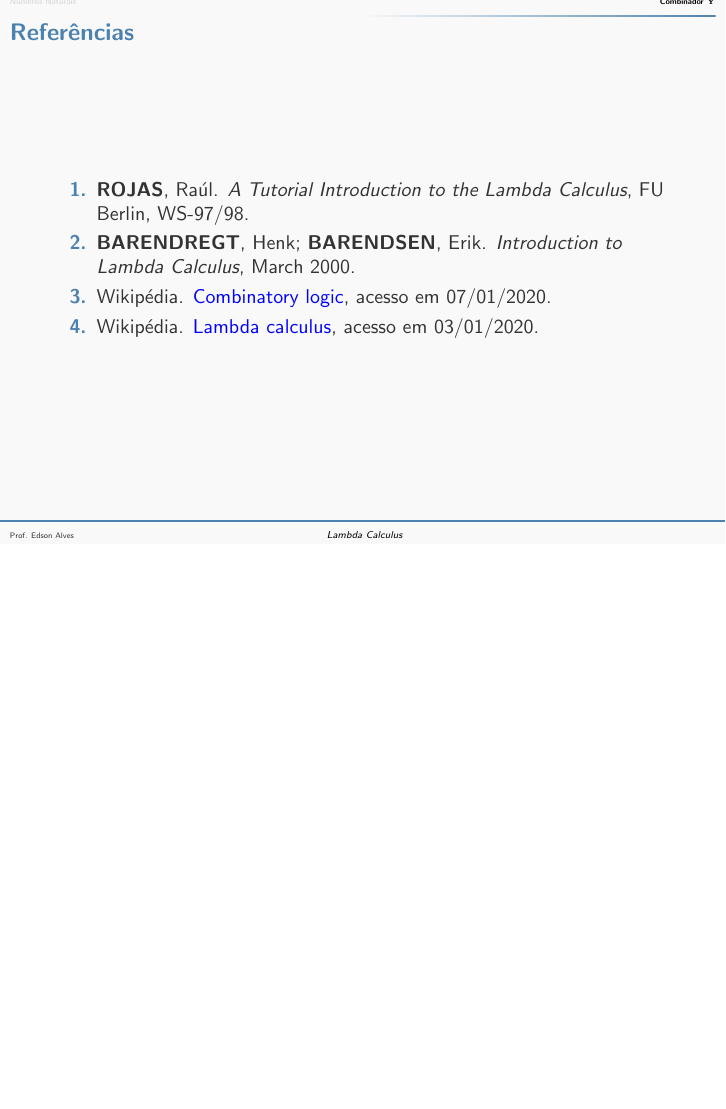
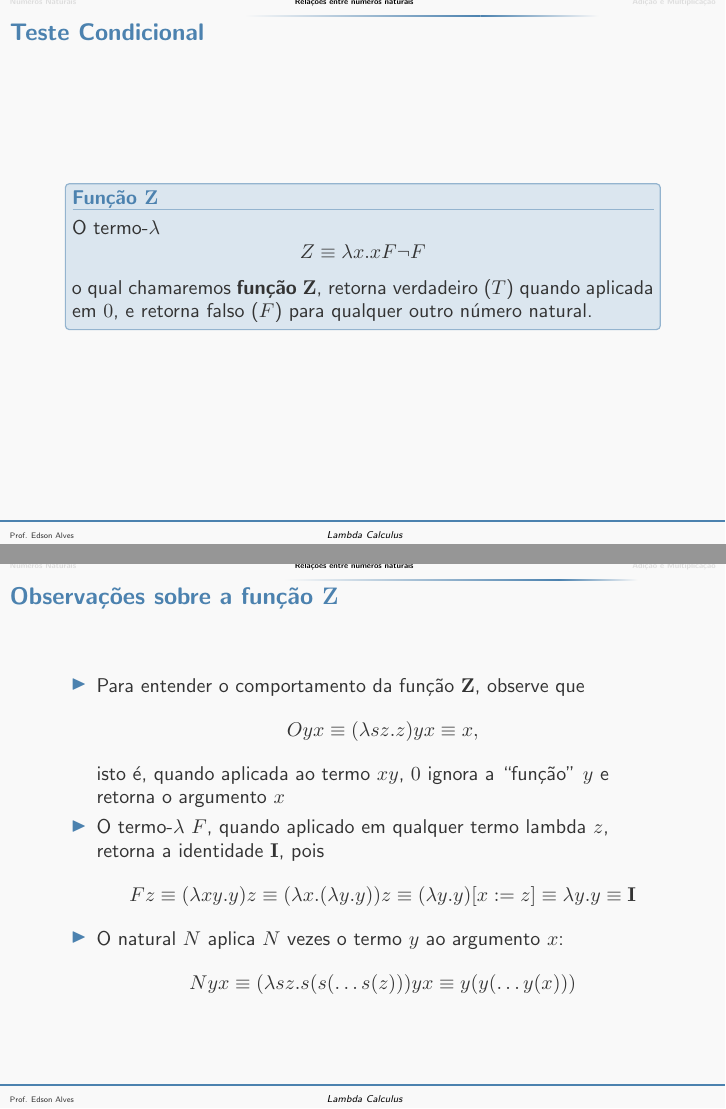
Before and after one commit to edsomjr/Paradigmas, LaTeX slides (Lambda_Calculus/slides/aritmetica/main.tex, which reads Lambda_Calculus/slides/aritmetica/operacoes.tex, Lambda_Calculus/slides/aritmetica/relacoes.tex): page 8 of 8 before the commit and pages 8 and 9 of 11 after it, the two joined at a grey line, the shorter picture padded with empty space. The pictures show the PDF file Lambda_Calculus/slides/aritmetica/aritmetica.pdf that the author committed with the source.

Commit message:
Adição da função Z.

```diff
--- a/Lambda_Calculus/slides/aritmetica/operacoes.tex
+++ b/Lambda_Calculus/slides/aritmetica/operacoes.tex
@@ -1 +1 @@
-\section{Combinador $\mathbf{Y}$}
+\section{Adição e Multiplicação}
--- /dev/null
+++ b/Lambda_Calculus/slides/aritmetica/relacoes.tex
@@ -0,0 +1,61 @@
+\section{Relações entre números naturais}
+
+\begin{frame}[fragile]{Teste Condicional}
+
+    \begin{block}{Função $\mathbf{Z}$}
+        O termo-$\lambda$
+        \[
+            Z\equiv \lambda x.xF\lnot F
+        \]
+        o qual chamaremos \textbf{função} $\mathbf{Z}$, retorna verdadeiro ($T$) quando aplicada
+        em $0$, e retorna falso ($F$) para qualquer outro número natural.
+    \end{block}
+
+\end{frame}
+
+\begin{frame}[fragile]{Observações sobre a função $\mathbf{Z}$}
+
+    \begin{itemize}
+        \item Para entender o comportamento da função $\mathbf{Z}$, observe que
+        \[
+            Oyx \equiv (\lambda sz.z)yx \equiv x,
+        \]
+        isto é, quando aplicada ao termo $xy$, $0$ ignora a ``função'' $y$ e retorna o argumento
+        $x$
+
+        \item O termo-$\lambda$ $F$, quando aplicado em qualquer termo lambda $z$,
+        retorna a identidade $\mathbf{I}$, pois
+        \[
+            Fz \equiv (\lambda xy.y)z \equiv (\lambda x.(\lambda y.y))z \equiv (\lambda y.y)[x:=z]
+                \equiv \lambda y.y \equiv \mathbf{I}
+        \]
+
+        \item O natural $N$ aplica $N$ vezes o termo $y$ ao argumento $x$:
+        \[
+            Nyx \equiv (\lambda sz.s(s(\ldots s(z)))yx \equiv y(y(\ldots y(x)))
+        \]
+    \end{itemize}
+
+\end{frame}
+
+\begin{frame}[fragile]{Observações sobre a função $\mathbf{Z}$}
+
+    \begin{itemize}
+        \item Assim,
+        \begin{align*}
+            Z0 &\equiv (\lambda.xF\lnot F)0 \\
+            &\equiv 0F\lnot F \equiv (0F\lnot)F \\
+            &\equiv \lnot F \equiv T
+        \end{align*}
+
+        \item Para um natural $N$ qualquer,
+        \begin{align*}
+            ZN &\equiv (\lambda.xF\lnot F)N \\
+            &\equiv NF\lnot F \equiv (NF\lnot)F \\
+            &\equiv \mathbf{I} F \equiv F,
+        \end{align*}
+
+        pois uma ou mais aplicações de $F$ ao argumento $\lnot$ resulta na identidade $\mathbf{I}$
+    \end{itemize}
+
+\end{frame}
```
Also changed, not shown: Lambda_Calculus/slides/aritmetica/main.tex (+1 -0 lines), Lambda_Calculus/slides/aritmetica/aritmetica.pdf.
